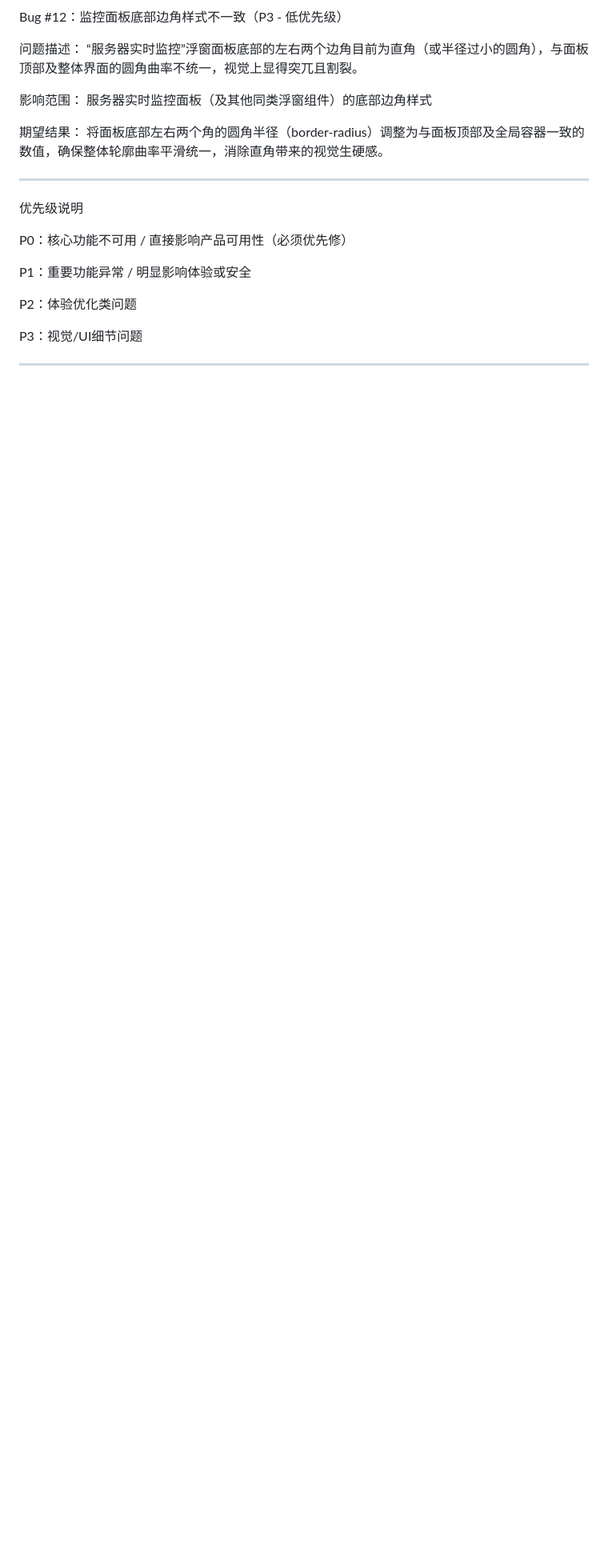
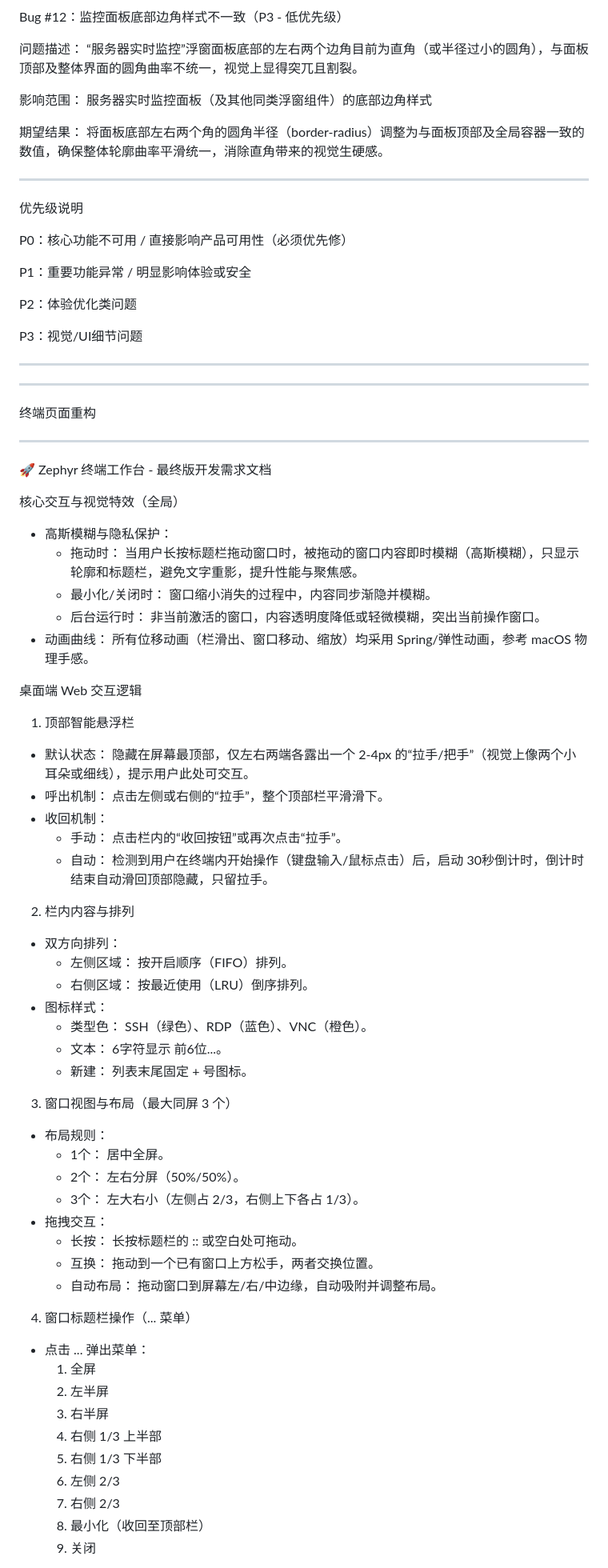
Before and after one commit to Lorry-San/zephyr-ssh, a Markdown page: bugs.md, the part around one of its changes. Shown at 80% size. Rendered like a GitHub page; blank space fills up the shorter version.

Commit message:
更新 bugs.md

```diff
--- a/bugs.md
+++ b/bugs.md
@@ -213,3 +213,60 @@ P3：视觉/UI细节问题
 
 
 ---
+
+
+---
+
+终端页面重构
+
+---
+
+🚀 Zephyr 终端工作台 - 最终版开发需求文档
+
+核心交互与视觉特效（全局）
+- 高斯模糊与隐私保护：
+    - 拖动时： 当用户长按标题栏拖动窗口时，被拖动的窗口内容即时模糊（高斯模糊），只显示轮廓和标题栏，避免文字重影，提升性能与聚焦感。
+    - 最小化/关闭时： 窗口缩小消失的过程中，内容同步渐隐并模糊。
+    - 后台运行时： 非当前激活的窗口，内容透明度降低或轻微模糊，突出当前操作窗口。
+- 动画曲线： 所有位移动画（栏滑出、窗口移动、缩放）均采用 Spring/弹性动画，参考 macOS 物理手感。
+
+桌面端 Web 交互逻辑
+
+1. 顶部智能悬浮栏
+- 默认状态： 隐藏在屏幕最顶部，仅左右两端各露出一个 2-4px 的“拉手/把手”（视觉上像两个小耳朵或细线），提示用户此处可交互。
+- 呼出机制： 点击左侧或右侧的“拉手”，整个顶部栏平滑滑下。
+- 收回机制：
+    - 手动： 点击栏内的“收回按钮”或再次点击“拉手”。
+    - 自动： 检测到用户在终端内开始操作（键盘输入/鼠标点击）后，启动 30秒倒计时，倒计时结束自动滑回顶部隐藏，只留拉手。
+
+2. 栏内内容与排列
+- 双方向排列：
+    - 左侧区域： 按开启顺序（FIFO）排列。
+    - 右侧区域： 按最近使用（LRU）倒序排列。
+- 图标样式：
+    - 类型色： SSH（绿色）、RDP（蓝色）、VNC（橙色）。
+    - 文本：  6字符显示 前6位...。
+    - 新建： 列表末尾固定 + 号图标。
+
+3. 窗口视图与布局（最大同屏 3 个）
+- 布局规则：
+    - 1个： 居中全屏。
+    - 2个： 左右分屏（50%/50%）。
+    - 3个： 左大右小（左侧占 2/3，右侧上下各占 1/3）。
+- 拖拽交互：
+    - 长按： 长按标题栏的 :: 或空白处可拖动。
+    - 互换： 拖动到一个已有窗口上方松手，两者交换位置。
+    - 自动布局： 拖动窗口到屏幕左/右/中边缘，自动吸附并调整布局。
+
+4. 窗口标题栏操作（... 菜单）
+- 点击 ... 弹出菜单：
+    1. 全屏
+    2. 左半屏
+    3. 右半屏
+    4. 右侧 1/3 上半部
+    5. 右侧 1/3 下半部
+    6. 左侧 2/3
+    7. 右侧 2/3
+    8. 最小化（收回至顶部栏）
+    9. 关闭
+
```
Also changed, not shown: other parts of bugs.md (+20 -0 lines).
